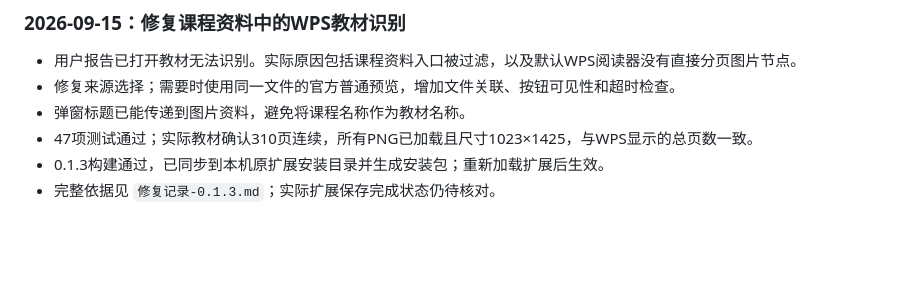
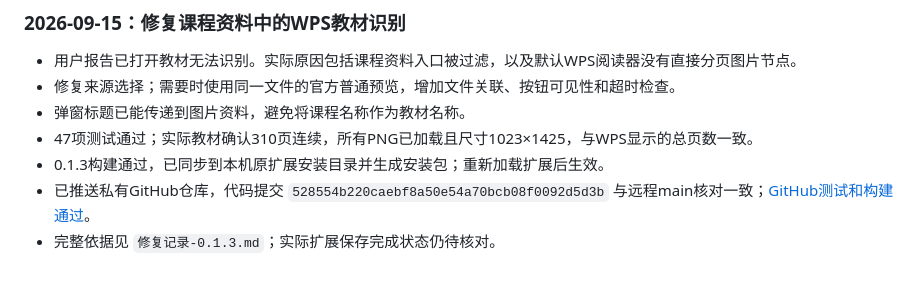
Before and after one commit to Atetra2007/chaoxing-study-helper, a Markdown page: docs/进度.md, the part around the change. GitHub-like rendering; blank space fills up the shorter version.

Commit message:
docs: record verified 0.1.3 upload and build

```diff
--- a/docs/进度.md
+++ b/docs/进度.md
@@ -97,4 +97,5 @@
 - 弹窗标题已能传递到图片资料，避免将课程名称作为教材名称。
 - 47项测试通过；实际教材确认310页连续，所有PNG已加载且尺寸1023×1425，与WPS显示的总页数一致。
 - 0.1.3构建通过，已同步到本机原扩展安装目录并生成安装包；重新加载扩展后生效。
+- 已推送私有GitHub仓库，代码提交 `528554b220caebf8a50e54a70bcb08f0092d5d3b` 与远程main核对一致；[GitHub测试和构建通过](https://github.com/Atetra2007/chaoxing-study-helper/actions/runs/34873216610)。
 - 完整依据见 `修复记录-0.1.3.md`；实际扩展保存完成状态仍待核对。
```
